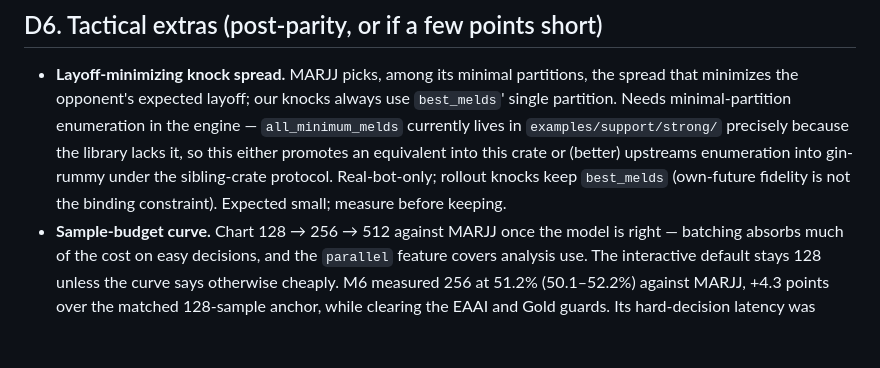
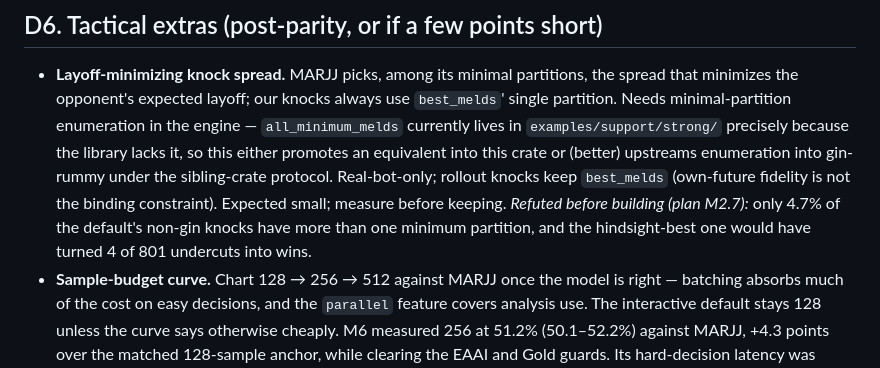
Before and after one commit to jdh8/gin-rummy-engine, a Markdown page: docs/marjj-parity-design.md, the part around the change. Rendered like a GitHub page; blank space fills up the shorter version.

```diff
--- a/docs/marjj-parity-design.md
+++ b/docs/marjj-parity-design.md
@@ -274,7 +274,10 @@ per seat, before any decision callback.
   equivalent into this crate or (better) upstreams enumeration into
   gin-rummy under the sibling-crate protocol.  Real-bot-only; rollout
   knocks keep `best_melds` (own-future fidelity is not the binding
-  constraint).  Expected small; measure before keeping.
+  constraint).  Expected small; measure before keeping.  *Refuted
+  before building (plan M2.7):* only 4.7% of the default's non-gin
+  knocks have more than one minimum partition, and the hindsight-best
+  one would have turned 4 of 801 undercuts into wins.
 - **Sample-budget curve.**  Chart 128 → 256 → 512 against MARJJ once
   the model is right — batching absorbs much of the cost on easy
   decisions, and the `parallel` feature covers analysis use.  The
```
Also changed, not shown: docs/marjj-parity-plan.md (+45 -1 lines).
